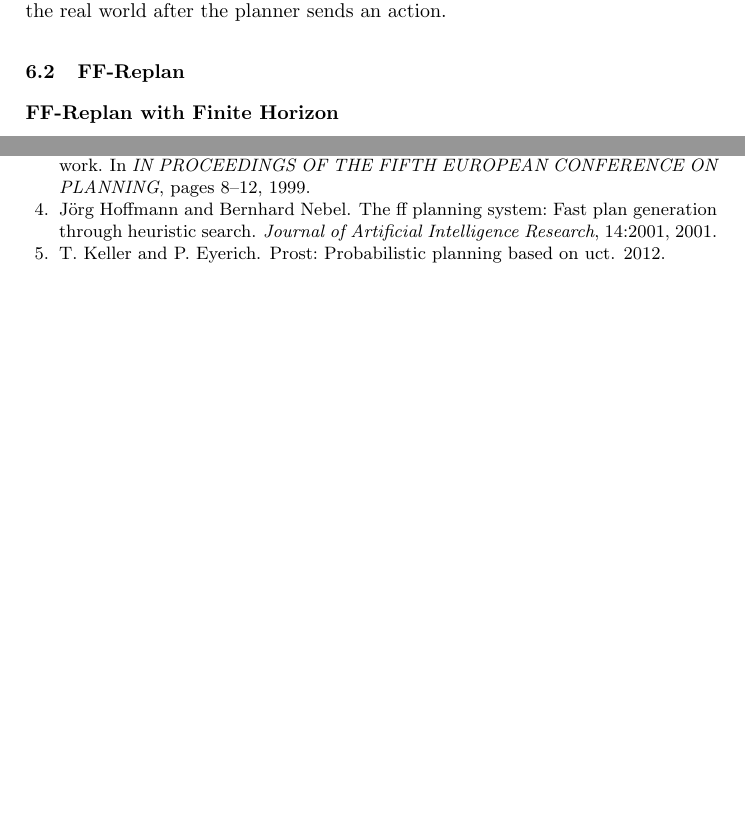
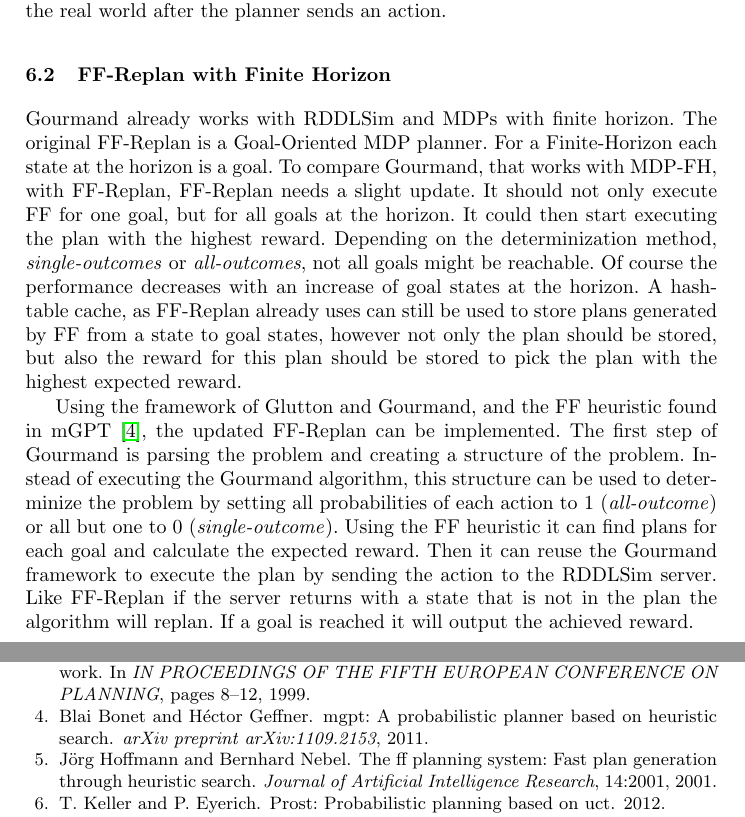
Before and after one commit to ImaraSpeek/SeminarAlgorithms, a LaTeX thesis (FinalPaper/paper.tex): two parts of pages 8 and 11 of 11 before the commit and two parts of pages 8 and 11 of 12 after it, joined at a grey line, cut so that both start at the same text, the shorter picture padded with empty space. Compiled offline with pdfLaTeX.

Commit message:
Experiment strategy for implementing FF-Replan for MDP-FH and RDDLSim

```diff
--- a/FinalPaper/paper.tex
+++ b/FinalPaper/paper.tex
@@ -269,11 +269,32 @@ instances of a domain problem. The domain description is read by RDDLSim, which
 is a server a planner can communicate with, and simulates the real world after
 the planner sends an action.
 
-\subsection{FF-Replan}
+\subsection{FF-Replan with Finite Horizon}
 
+Gourmand already works with RDDLSim and MDPs with finite horizon. The original
+FF-Replan is a Goal-Oriented MDP planner. For a Finite-Horizon each state at
+the horizon is a goal. To compare Gourmand, that works with MDP-FH, with
+FF-Replan, FF-Replan needs a slight update. It should not only execute FF for
+one goal, but for all goals at the horizon. It could then start executing the
+plan with the highest reward. Depending on the determinization method,
+\emph{single-outcomes} or \emph{all-outcomes}, not all goals might be
+reachable. Of course the performance decreases with an increase of goal states
+at the horizon. A hash-table cache, as FF-Replan already uses can still be used
+to store plans generated by FF from a state to goal states, however not only
+the plan should be stored, but also the reward for this plan should be stored
+to pick the plan with the highest expected reward.
 
-
-\subsubsection{FF-Replan with Finite Horizon}
+Using the framework of Glutton and Gourmand, and the FF heuristic found in mGPT
+\cite{bonet2011mgpt}, the updated FF-Replan can be implemented. The first step
+of Gourmand is parsing the problem and creating a structure of the problem.
+Instead of executing the Gourmand algorithm, this structure can be used to
+determinize the problem by setting all probabilities of each action to 1
+(\emph{all-outcome}) or all but one to 0 (\emph{single-outcome}). Using the
+FF heuristic it can find plans for each goal and calculate the expected reward.
+Then it can reuse the Gourmand framework to execute the plan by sending the
+action to the RDDLSim server. Like FF-Replan if the server returns with a state
+that is not in the plan the algorithm will replan. If a goal is reached it will
+output the achieved reward.
 
 \subsection{Hypothesis}
 
```
Also changed, not shown: FinalPaper/paper.bib (+8 -0 lines).
